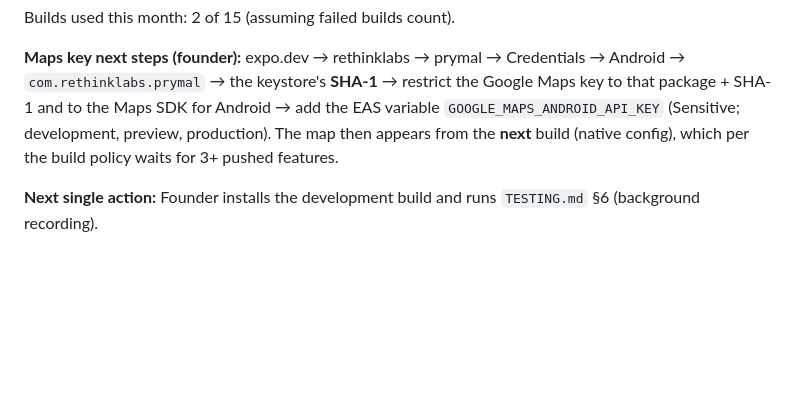
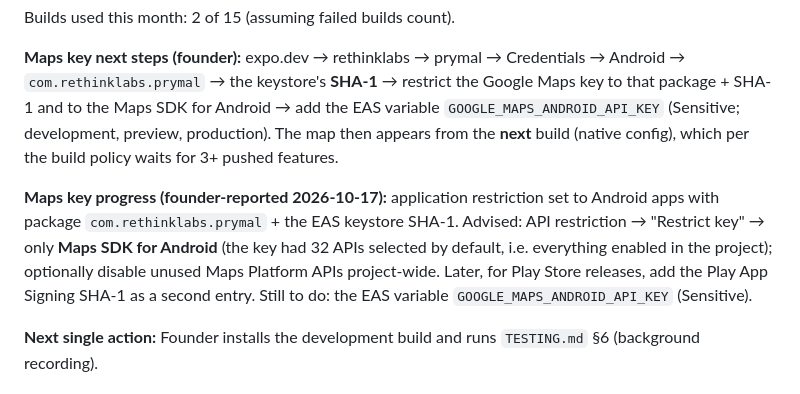
Before and after one commit to VirtualSingh/prymal, a Markdown page: .claude/PROGRESS.md, the part around the change. Rendered like a GitHub page; blank space fills up the shorter version.

Commit message:
[PS-17OCT26]: [chore] Note Maps key restriction progress in progress docs

```diff
--- a/.claude/PROGRESS.md
+++ b/.claude/PROGRESS.md
@@ -1186,6 +1186,15 @@ the Maps SDK for Android → add the EAS variable
 production). The map then appears from the **next** build (native
 config), which per the build policy waits for 3+ pushed features.
 
+**Maps key progress (founder-reported 2026-10-17):** application
+restriction set to Android apps with package `com.rethinklabs.prymal` +
+the EAS keystore SHA-1. Advised: API restriction → "Restrict key" → only
+**Maps SDK for Android** (the key had 32 APIs selected by default, i.e.
+everything enabled in the project); optionally disable unused Maps
+Platform APIs project-wide. Later, for Play Store releases, add the Play
+App Signing SHA-1 as a second entry. Still to do: the EAS variable
+`GOOGLE_MAPS_ANDROID_API_KEY` (Sensitive).
+
 **Next single action:** Founder installs the development build and runs
 `TESTING.md` §6 (background recording).
 
```
